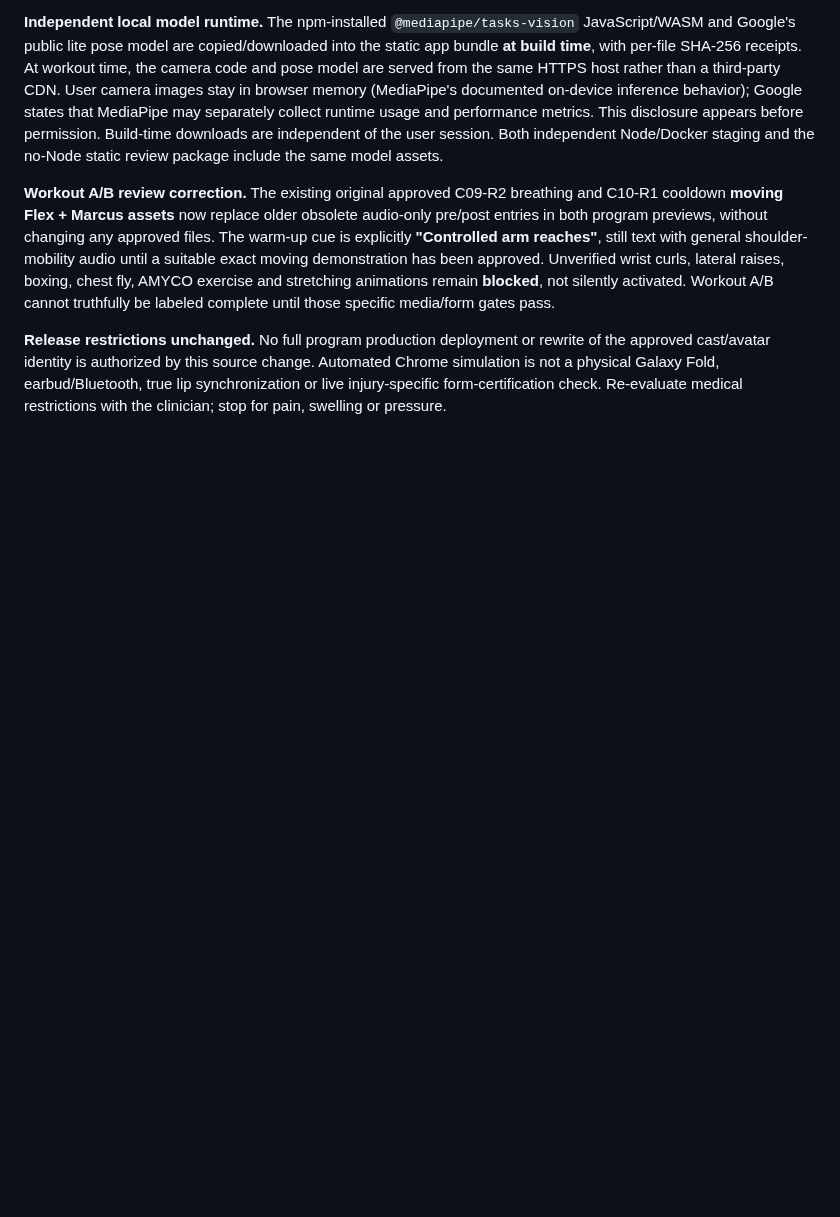
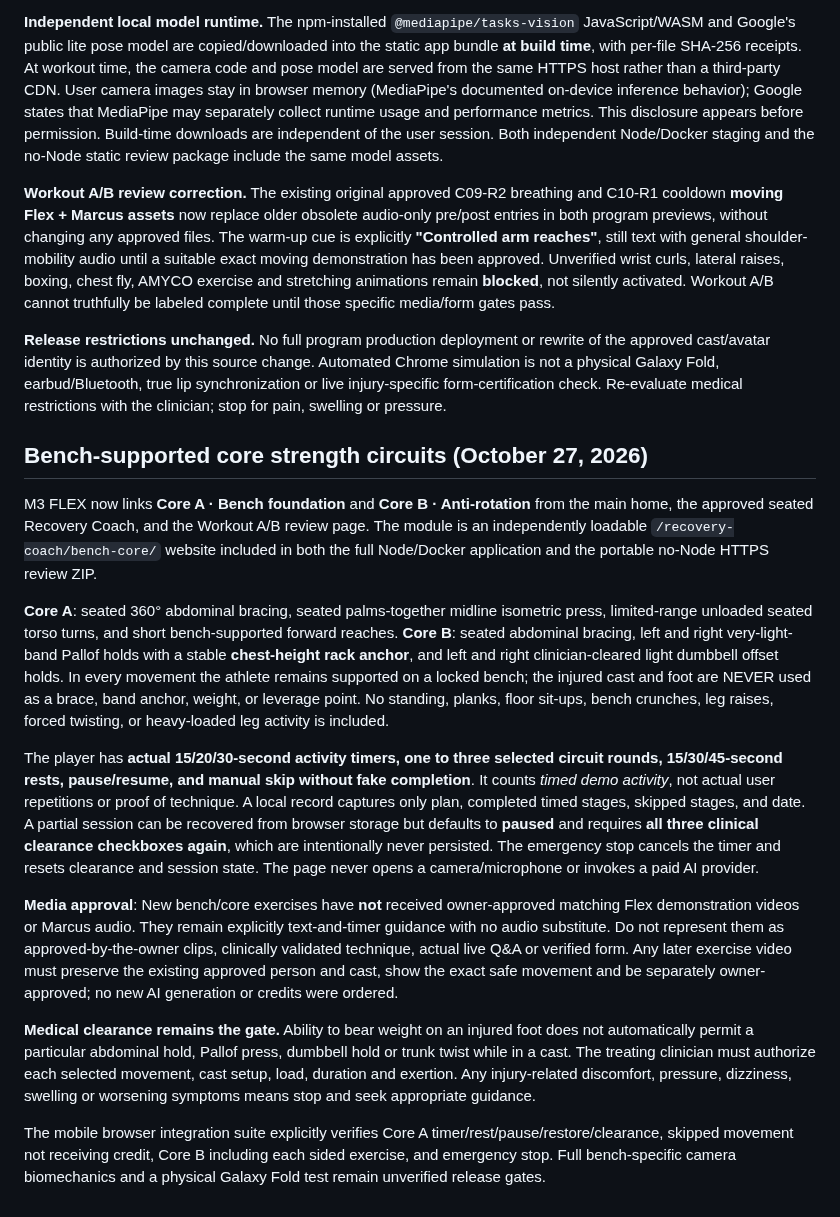
Before and after one commit to moorew3/m3-coach-pwa, a Markdown page: docs/M3-FLEX-SEATED-ONLY-RELEASE-SAFETY-AUDIT-2026-10-23.md, the part around the change. Drawn GitHub-style; blank space fills up the shorter version.

Commit message:
Document Core A/B bench-supported routines, timed sets, clearance, no cast leverage and pending motion approval

```diff
--- a/docs/M3-FLEX-SEATED-ONLY-RELEASE-SAFETY-AUDIT-2026-10-23.md
+++ b/docs/M3-FLEX-SEATED-ONLY-RELEASE-SAFETY-AUDIT-2026-10-23.md
@@ -91,3 +91,17 @@ These changes are isolated to the approved-media seated Recovery Coach and remai
 **Workout A/B review correction.** The existing original approved C09-R2 breathing and C10-R1 cooldown **moving Flex + Marcus assets** now replace older obsolete audio-only pre/post entries in both program previews, without changing any approved files. The warm-up cue is explicitly **"Controlled arm reaches"**, still text with general shoulder-mobility audio until a suitable exact moving demonstration has been approved. Unverified wrist curls, lateral raises, boxing, chest fly, AMYCO exercise and stretching animations remain **blocked**, not silently activated. Workout A/B cannot truthfully be labeled complete until those specific media/form gates pass.
 
 **Release restrictions unchanged.** No full program production deployment or rewrite of the approved cast/avatar identity is authorized by this source change. Automated Chrome simulation is not a physical Galaxy Fold, earbud/Bluetooth, true lip synchronization or live injury-specific form-certification check. Re-evaluate medical restrictions with the clinician; stop for pain, swelling or pressure.
+
+## Bench-supported core strength circuits (October 27, 2026)
+
+M3 FLEX now links **Core A · Bench foundation** and **Core B · Anti-rotation** from the main home, the approved seated Recovery Coach, and the Workout A/B review page. The module is an independently loadable `/recovery-coach/bench-core/` website included in both the full Node/Docker application and the portable no-Node HTTPS review ZIP.
+
+**Core A**: seated 360° abdominal bracing, seated palms-together midline isometric press, limited-range unloaded seated torso turns, and short bench-supported forward reaches. **Core B**: seated abdominal bracing, left and right very-light-band Pallof holds with a stable **chest-height rack anchor**, and left and right clinician-cleared light dumbbell offset holds. In every movement the athlete remains supported on a locked bench; the injured cast and foot are NEVER used as a brace, band anchor, weight, or leverage point. No standing, planks, floor sit-ups, bench crunches, leg raises, forced twisting, or heavy-loaded leg activity is included.
+
+The player has **actual 15/20/30-second activity timers, one to three selected circuit rounds, 15/30/45-second rests, pause/resume, and manual skip without fake completion**. It counts *timed demo activity*, not actual user repetitions or proof of technique. A local record captures only plan, completed timed stages, skipped stages, and date. A partial session can be recovered from browser storage but defaults to **paused** and requires **all three clinical clearance checkboxes again**, which are intentionally never persisted. The emergency stop cancels the timer and resets clearance and session state. The page never opens a camera/microphone or invokes a paid AI provider.
+
+**Media approval**: New bench/core exercises have **not** received owner-approved matching Flex demonstration videos or Marcus audio. They remain explicitly text-and-timer guidance with no audio substitute. Do not represent them as approved-by-the-owner clips, clinically validated technique, actual live Q&A or verified form. Any later exercise video must preserve the existing approved person and cast, show the exact safe movement and be separately owner-approved; no new AI generation or credits were ordered.
+
+**Medical clearance remains the gate.** Ability to bear weight on an injured foot does not automatically permit a particular abdominal hold, Pallof press, dumbbell hold or trunk twist while in a cast. The treating clinician must authorize each selected movement, cast setup, load, duration and exertion. Any injury-related discomfort, pressure, dizziness, swelling or worsening symptoms means stop and seek appropriate guidance.
+
+The mobile browser integration suite explicitly verifies Core A timer/rest/pause/restore/clearance, skipped movement not receiving credit, Core B including each sided exercise, and emergency stop. Full bench-specific camera biomechanics and a physical Galaxy Fold test remain unverified release gates.
```
